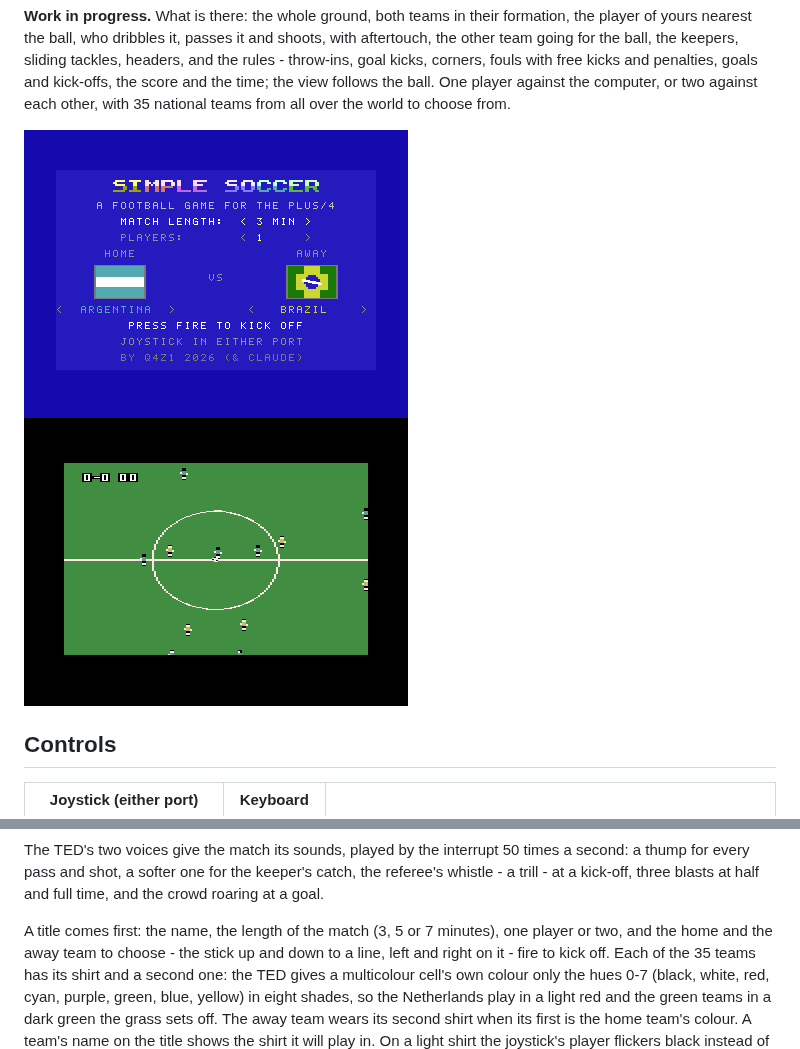
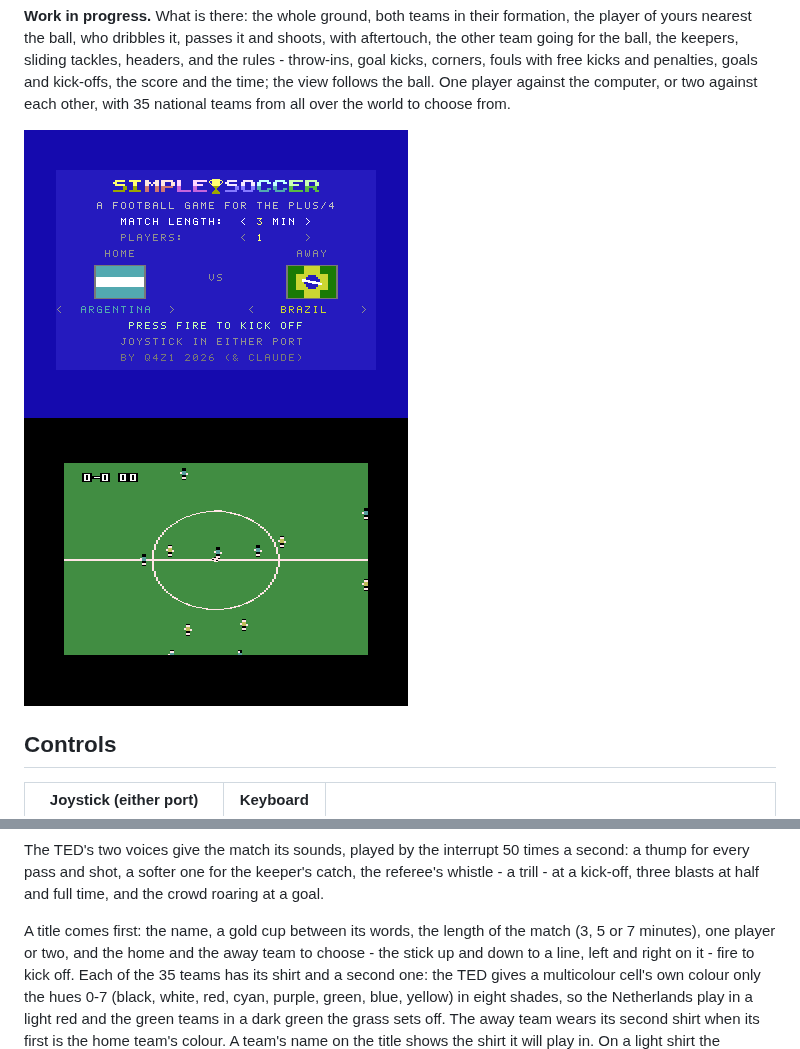
Before and after one commit to q4z1/Plus4, a Markdown page: simple-soccer/README.md, 2 parts joined by grey strips. Rendered like a GitHub page; pictures changed too: simple-soccer/screenshots/title.png.

Commit message:
Simple Soccer: a gold cup between the title's words
Hires, 16 x 16, in four characters the text has no use for ([ \ ] ^),
lighter above as the letters are; a pixel clear of each, its foot on
their line.

```diff
--- a/simple-soccer/README.md
+++ b/simple-soccer/README.md
@@ -190,7 +190,7 @@ The TED's two voices give the match its sounds, played by the interrupt
 the keeper's catch, the referee's whistle - a trill - at a kick-off,
 three blasts at half and full time, and the crowd roaring at a goal.
 
-A title comes first: the name, the length of the match (3, 5 or 7
+A title comes first: the name, a gold cup between its words, the length of the match (3, 5 or 7
 minutes), one player or two, and the home and the away team to choose -
 the stick up and down to a line, left and right on it - fire to kick
 off. Each of the 35 teams has its shirt and a second one: the TED gives a
```
Also changed, not shown: 1 other file.
